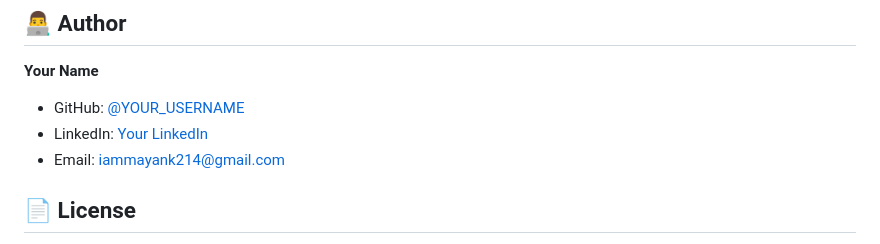
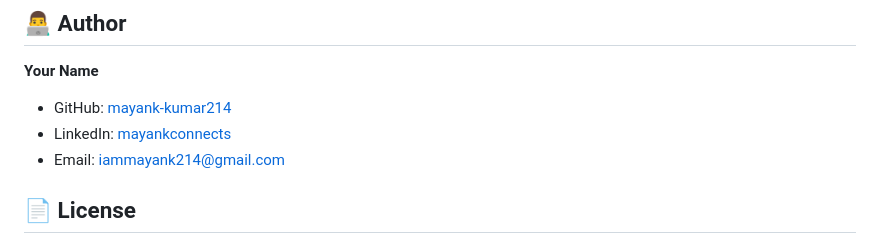
Before and after one commit to mayank-kumar214/amazon-homepage-clone, a Markdown page: README.md, the part around the change. Rendered like a GitHub page.

```diff
--- a/README.md
+++ b/README.md
@@ -190,8 +190,8 @@ Contributions, issues, and feature requests are welcome!
 ## 👨‍💻 Author
 
 **Your Name**
-- GitHub: [@YOUR_USERNAME](https://github.com/mayank-kumar214)
-- LinkedIn: [Your LinkedIn](https://linkedin.com/in/mayankconnects)
+- GitHub: [mayank-kumar214](https://github.com/mayank-kumar214)
+- LinkedIn: [mayankconnects](https://linkedin.com/in/mayankconnects)
 - Email: iammayank214@gmail.com
 
 ## 📄 License
```
